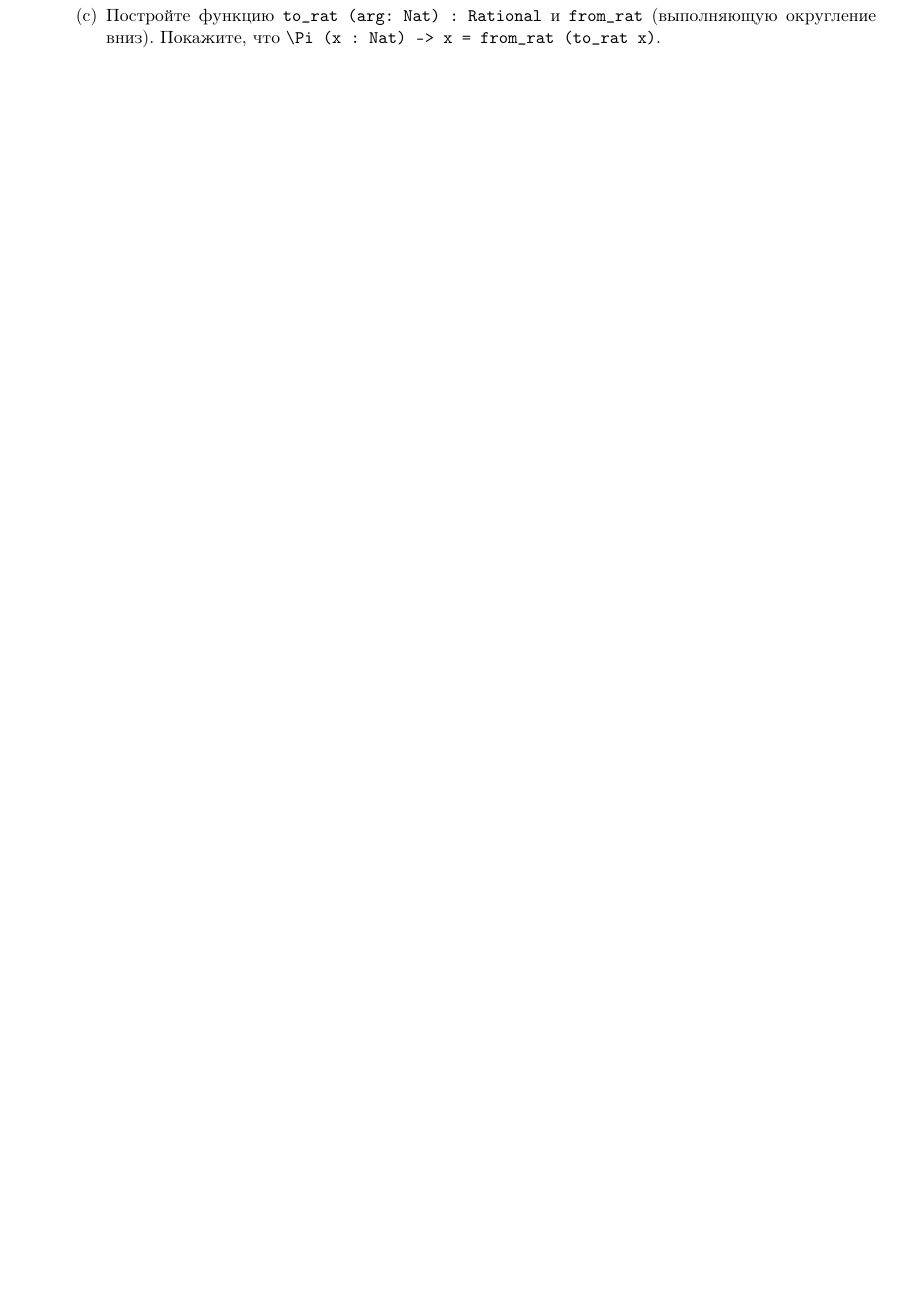
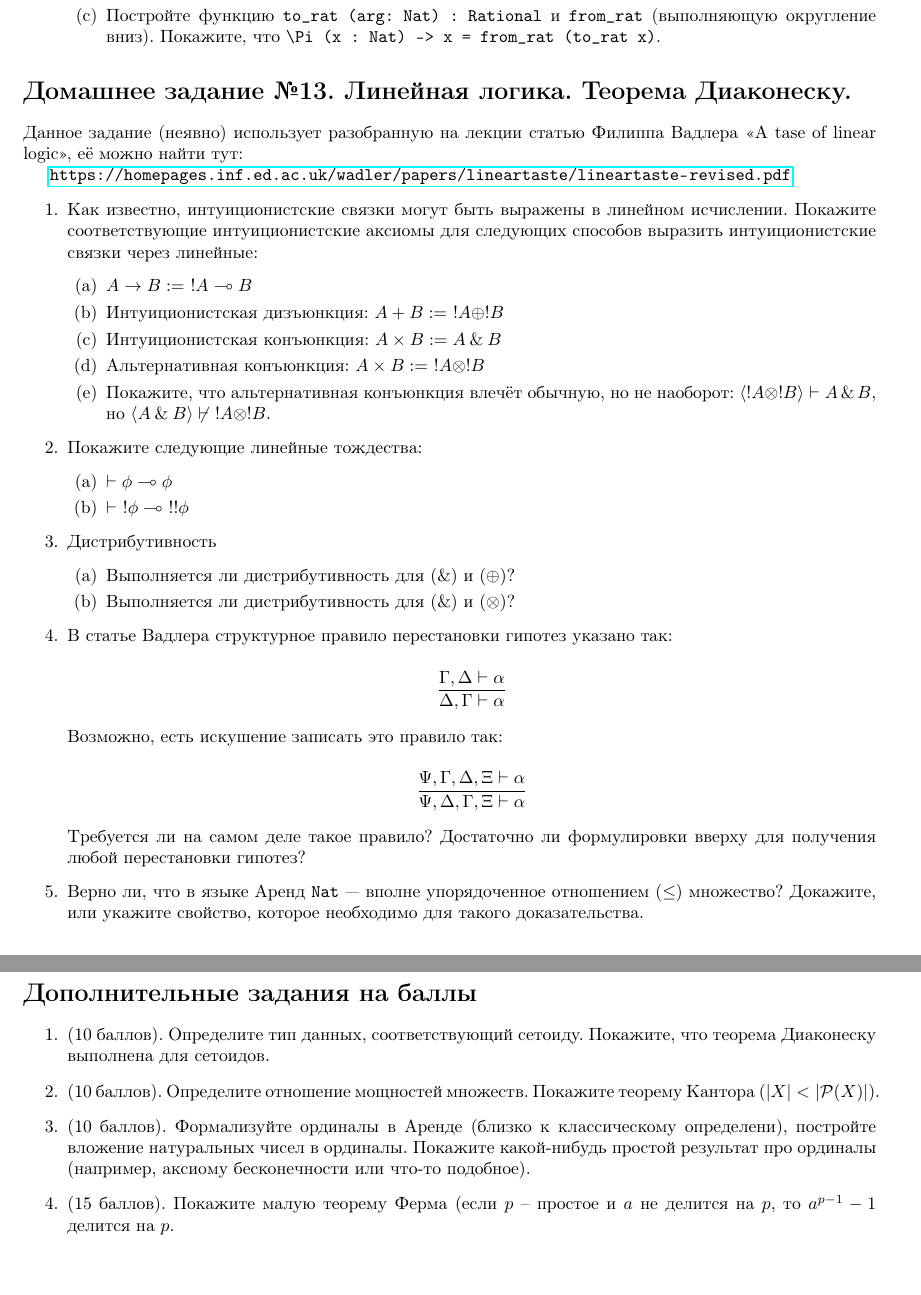
Before and after one commit to shd/tt2022, a LaTeX document (hw-theory.tex): part of page 14 of 14 before the commit and two parts of pages 14 and 15 of 15 after it, the two joined at a grey line, cut so that both start at the same text, the shorter picture padded with empty space. Compiled offline with pdfLaTeX.

Commit message:
Linear logic

```diff
--- a/hw-theory.tex
+++ b/hw-theory.tex
@@ -941,4 +941,60 @@ $\langle a, b \rangle \approx \langle c, d \rangle$, если $a\cdot d = b \cdo
 \verb!\Pi (x : Nat) -> x = from_rat (to_rat x)!.
 \end{enumerate}
 \end{enumerate}
+
+\section*{Домашнее задание №13. Линейная логика. Теорема Диаконеску.}
+
+Данное задание (неявно) использует разобранную на лекции статью Филиппа Вадлера <<A tase of linear logic>>, её можно найти тут:
+
+\url{https://homepages.inf.ed.ac.uk/wadler/papers/lineartaste/lineartaste-revised.pdf}
+
+\begin{enumerate}
+\item Как известно, интуиционистские связки могут быть выражены в линейном исчислении.
+Покажите соответствующие интуиционистские аксиомы для следующих способов выразить интуиционистские связки
+через линейные:
+\begin{enumerate}
+\item $A \rightarrow B :=\ !A \multimap B$
+\item Интуиционистская дизъюнкция: $A + B :=\ !A \oplus !B$
+\item Интуиционистская конъюнкция: $A \times B := A \with B$
+\item Альтернативная конъюнкция: $A \times B :=\ !A \otimes !B$
+\item Покажите, что альтернативная конъюнкция влечёт обычную, но не наоборот: $\langle!A \otimes !B\rangle \vdash A \with B$,
+но $\langle A \with B\rangle \not\vdash \ !A \otimes !B$.
+\end{enumerate}
+
+\item Покажите следующие линейные тождества:
+\begin{enumerate}
+\item $\vdash \phi \multimap \phi$
+\item $\vdash \ !\phi \multimap \ !!\phi$
+\end{enumerate}
+
+\item Дистрибутивность
+\begin{enumerate}
+\item Выполняется ли дистрибутивность для $(\&)$ и $(\oplus)$?
+\item Выполняется ли дистрибутивность для $(\&)$ и $(\otimes)$?
+\end{enumerate}
+
+\item В статье Вадлера структурное правило перестановки гипотез указано так:
+
+$$\infer{\Delta,\Gamma\vdash\alpha}{\Gamma,\Delta\vdash\alpha}$$
+
+Возможно, есть искушение записать это правило так:
+
+$$\infer{\Psi,\Delta,\Gamma,\Xi\vdash\alpha}{\Psi,\Gamma,\Delta,\Xi\vdash\alpha}$$
+
+Требуется ли на самом деле такое правило? Достаточно ли формулировки вверху для получения любой перестановки гипотез?
+
+\item Верно ли, что в языке Аренд \verb!Nat! --- вполне упорядоченное отношением $(\le)$ множество? Докажите, или укажите
+свойство, которое необходимо для такого доказательства.
+\end{enumerate}
+
+\section*{Дополнительные задания на баллы}
+
+\begin{enumerate}
+\item (10 баллов). Определите тип данных, соответствующий сетоиду. Покажите, что теорема Диаконеску выполнена для сетоидов.
+\item (10 баллов). Определите отношение мощностей множеств. Покажите теорему Кантора ($|X| < |\mathcal{P}(X)|$).
+\item (10 баллов). Формализуйте ординалы в Аренде (близко к классическому определени), постройте вложение натуральных чисел в ординалы.
+Покажите какой-нибудь простой результат про ординалы (например, аксиому бесконечности или что-то подобное).
+\item (15 баллов). Покажите малую теорему Ферма (если $p$ -- простое и $a$ не делится на $p$, то $a^{p-1}-1$ делится на $p$.
+\end{enumerate}
+
 \end{document}
```
Also changed, not shown: hw-theory.pdf.
